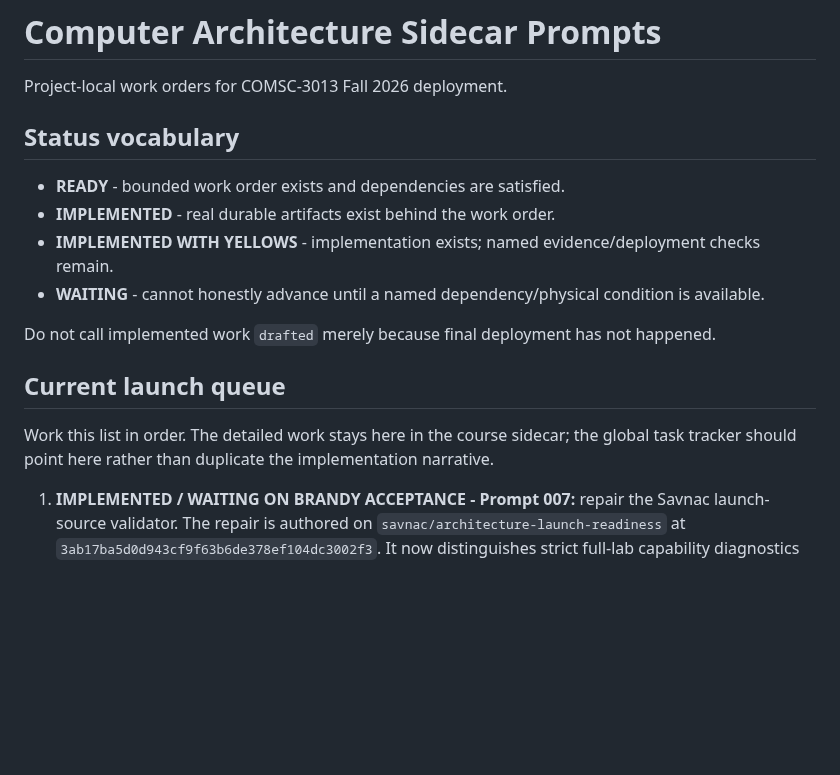
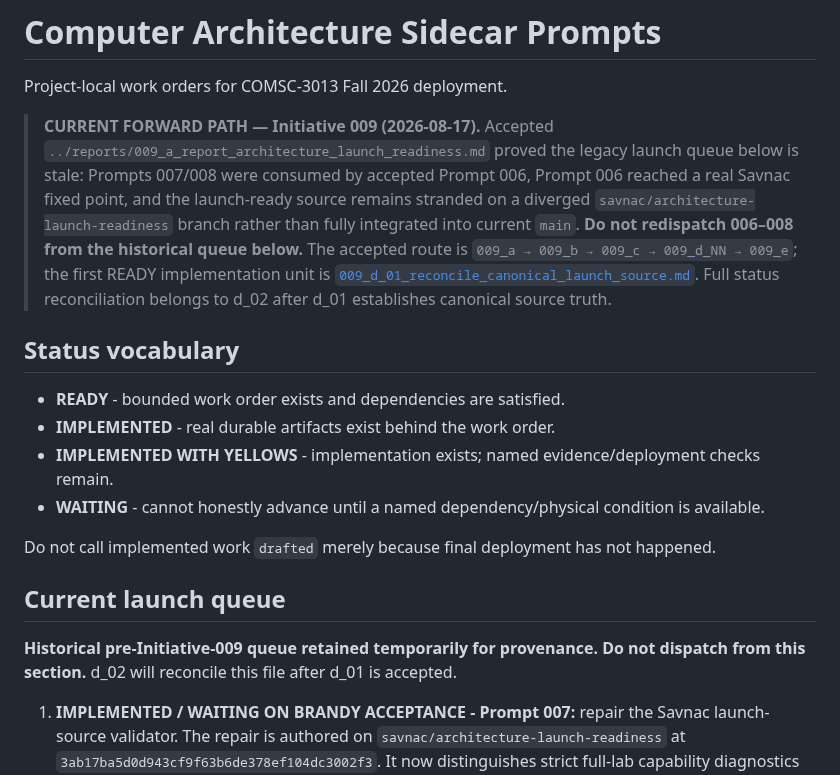
Before and after one commit to jeremy-evert/computer_architecture, a Markdown page: sidecar/prompts/README.md, the part around the change. GitHub-like rendering; blank space fills up the shorter version.

Commit message:
Point Architecture dispatch queue to Initiative 009

```diff
--- a/sidecar/prompts/README.md
+++ b/sidecar/prompts/README.md
@@ -1,6 +1,8 @@
 # Computer Architecture Sidecar Prompts
 
 Project-local work orders for COMSC-3013 Fall 2026 deployment.
+
+> **CURRENT FORWARD PATH — Initiative 009 (2026-08-17).** Accepted `../reports/009_a_report_architecture_launch_readiness.md` proved the legacy launch queue below is stale: Prompts 007/008 were consumed by accepted Prompt 006, Prompt 006 reached a real Savnac fixed point, and the launch-ready source remains stranded on a diverged `savnac/architecture-launch-readiness` branch rather than fully integrated into current `main`. **Do not redispatch 006–008 from the historical queue below.** The accepted route is `009_a → 009_b → 009_c → 009_d_NN → 009_e`; the first READY implementation unit is [`009_d_01_reconcile_canonical_launch_source.md`](009_d_01_reconcile_canonical_launch_source.md). Full status reconciliation belongs to d_02 after d_01 establishes canonical source truth.
 
 ## Status vocabulary
 
@@ -13,7 +15,7 @@ Do not call implemented work `drafted` merely because final deployment has not h
 
 ## Current launch queue
 
-Work this list in order. The detailed work stays here in the course sidecar; the global task tracker should point here rather than duplicate the implementation narrative.
+**Historical pre-Initiative-009 queue retained temporarily for provenance. Do not dispatch from this section.** d_02 will reconcile this file after d_01 is accepted.
 
 1. **IMPLEMENTED / WAITING ON BRANDY ACCEPTANCE - Prompt 007:** repair the Savnac launch-source validator. The repair is authored on `savnac/architecture-launch-readiness` at `3ab17ba5d0d943cf9f63b6de378ef104dc3002f3`. It now distinguishes strict full-lab capability diagnostics from launch-source readiness and names the committed Week 3 fallback evidence. Before accepting or rejecting it, Brandy must fast-forward to that commit (or an accepted descendant), assert the SHA, rerun the validator, and retain the real receipt.
 2. **MECHANICAL REPAIR IMPLEMENTED / POLICY-COMPLIANCE RECONCILIATION REQUIRED - Prompt 008:** the known kickoff-API mismatch and Ruff failures are repaired on `course_foundry:savnac/architecture-full-semester`, but the pre-acceptance audit found three additional truth gates: unsupported/incomplete drop-lowest rules, Week 16 dead-days compliance, and exact due-time provenance. `sidecar/questions/003_assessment_and_grading_contract.md` now contains the bounded Jeremy-level policy recommendation. After that decision is recorded, the worker repairs the compiler/tests, then Brandy runs targeted pytest + Ruff and the guarded no-write Savnac course-8 dry run.
```
